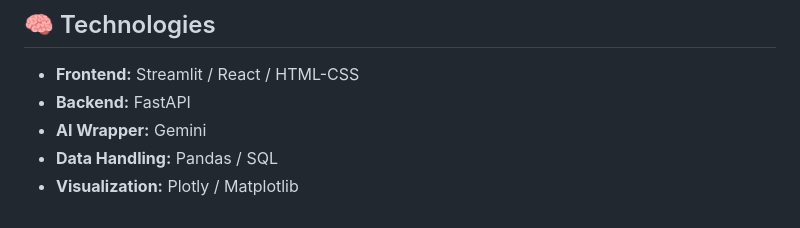
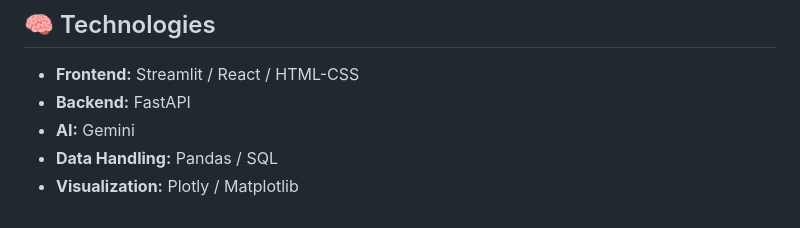
Before and after one commit to ChrisWoo0443/Natural-Query, a Markdown page: README.md, the part around the change. Drawn GitHub-style.

```diff
--- a/README.md
+++ b/README.md
@@ -54,6 +54,6 @@ An AI-powered web app that allows users to upload datasets and ask questions in
 
 - **Frontend:** Streamlit / React / HTML-CSS
 - **Backend:** FastAPI
-- **AI Wrapper:** Gemini
+- **AI:** Gemini
 - **Data Handling:** Pandas / SQL
 - **Visualization:** Plotly / Matplotlib
```
